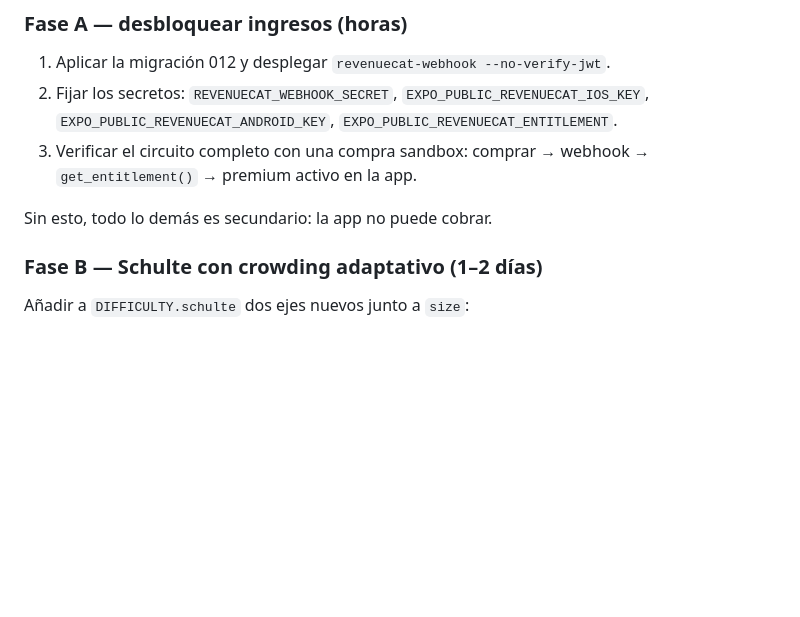
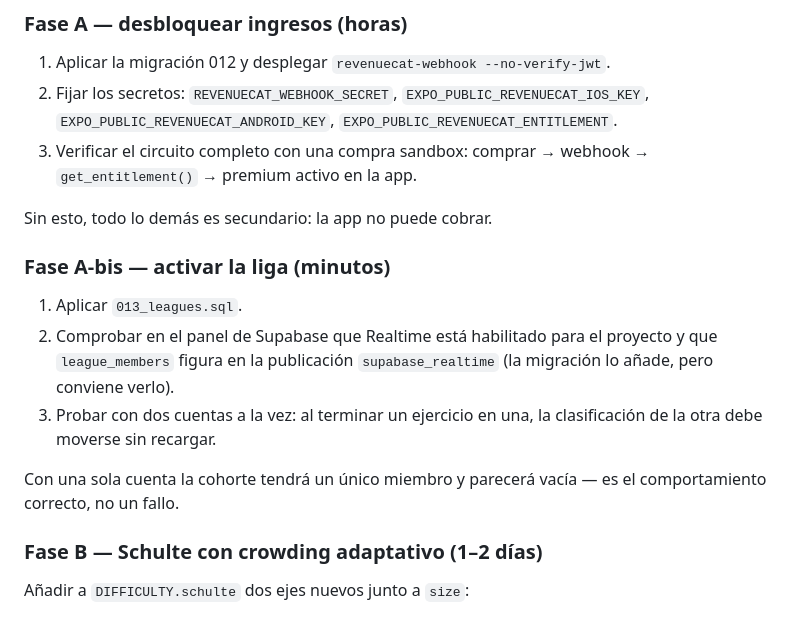
Before and after one commit to nicolasrp432/AppLectorJournal, a Markdown page: docs/DIAGNOSTICO_Y_REDISENO.md, the part around one of its changes. Rendered like a GitHub page; blank space fills up the shorter version.

```diff
--- a/docs/DIAGNOSTICO_Y_REDISENO.md
+++ b/docs/DIAGNOSTICO_Y_REDISENO.md
@@ -239,6 +277,18 @@ De 59 a 92 tests. Typecheck limpio en todo momento.
    `get_entitlement()` → premium activo en la app.
 
 Sin esto, todo lo demás es secundario: la app no puede cobrar.
+
+### Fase A-bis — activar la liga (minutos)
+
+1. Aplicar `013_leagues.sql`.
+2. Comprobar en el panel de Supabase que Realtime está habilitado para el
+   proyecto y que `league_members` figura en la publicación `supabase_realtime`
+   (la migración lo añade, pero conviene verlo).
+3. Probar con dos cuentas a la vez: al terminar un ejercicio en una, la
+   clasificación de la otra debe moverse sin recargar.
+
+Con una sola cuenta la cohorte tendrá un único miembro y parecerá vacía — es el
+comportamiento correcto, no un fallo.
 
 ### Fase B — Schulte con crowding adaptativo (1–2 días)
 
```
Also changed, not shown: other parts of docs/DIAGNOSTICO_Y_REDISENO.md (+39 -1 lines).
